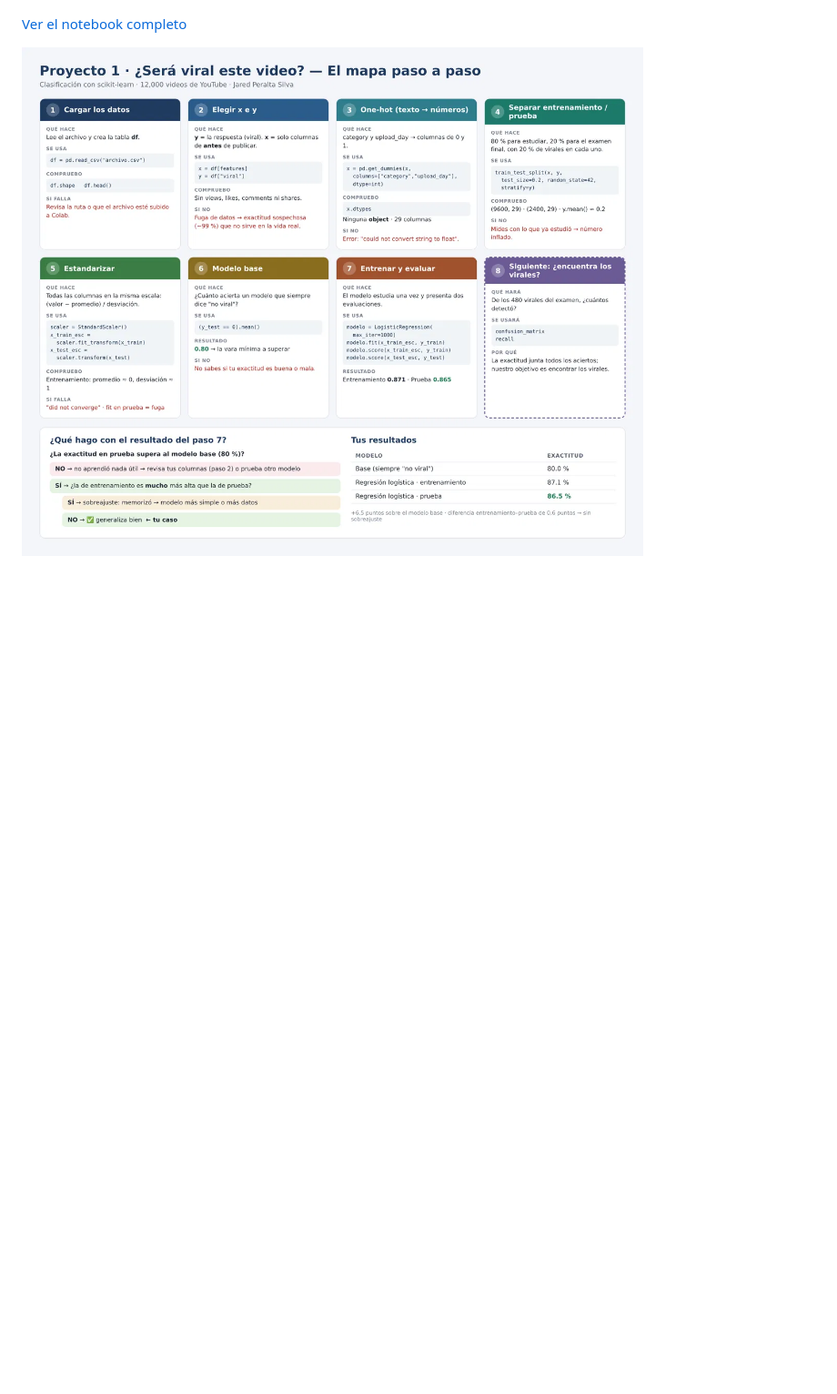
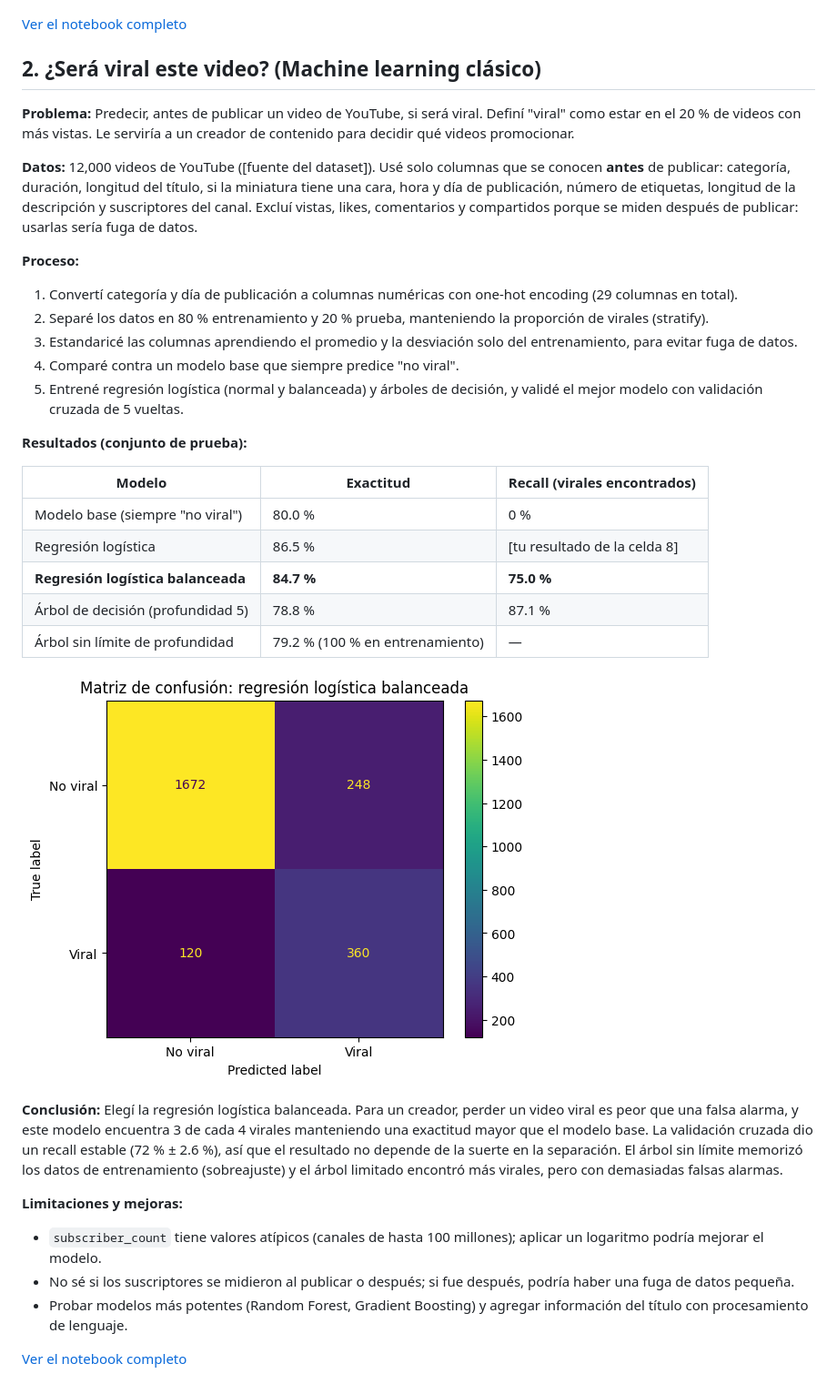
Before and after one commit to JaredPS03/portafolio-ia, a Markdown page: README.md, the part around the change. Shown at 91% size. Rendered like a GitHub page; pictures changed too: imagenes/matriz_confusion.png (added); blank space fills up the shorter version.

Commit message:
Nuevo readme

```diff
--- a/README.md
+++ b/README.md
@@ -12,4 +12,37 @@ Red neuronal en PyTorch que separa dos clases en forma de círculos concéntrico
 
 [Ver el notebook completo](RedNeuronalClasCirculos.ipynb)
 
-![alt text](imagenes/image.png)
+
+## 2. ¿Será viral este video? (Machine learning clásico)
+
+**Problema:** Predecir, antes de publicar un video de YouTube, si será viral. Definí "viral" como estar en el 20 % de videos con más vistas. Le serviría a un creador de contenido para decidir qué videos promocionar.
+
+**Datos:** 12,000 videos de YouTube ([fuente del dataset]). Usé solo columnas que se conocen **antes** de publicar: categoría, duración, longitud del título, si la miniatura tiene una cara, hora y día de publicación, número de etiquetas, longitud de la descripción y suscriptores del canal. Excluí vistas, likes, comentarios y compartidos porque se miden después de publicar: usarlas sería fuga de datos.
+
+**Proceso:**
+1. Convertí categoría y día de publicación a columnas numéricas con one-hot encoding (29 columnas en total).
+2. Separé los datos en 80 % entrenamiento y 20 % prueba, manteniendo la proporción de virales (stratify).
+3. Estandaricé las columnas aprendiendo el promedio y la desviación solo del entrenamiento, para evitar fuga de datos.
+4. Comparé contra un modelo base que siempre predice "no viral".
+5. Entrené regresión logística (normal y balanceada) y árboles de decisión, y validé el mejor modelo con validación cruzada de 5 vueltas.
+
+**Resultados (conjunto de prueba):**
+
+| Modelo | Exactitud | Recall (virales encontrados) |
+|---|---|---|
+| Modelo base (siempre "no viral") | 80.0 % | 0 % |
+| Regresión logística | 86.5 % | [tu resultado de la celda 8] |
+| **Regresión logística balanceada** | **84.7 %** | **75.0 %** |
+| Árbol de decisión (profundidad 5) | 78.8 % | 87.1 % |
+| Árbol sin límite de profundidad | 79.2 % (100 % en entrenamiento) | — |
+
+![Matriz de confusión](imagenes/matriz_confusion.png)
+
+**Conclusión:** Elegí la regresión logística balanceada. Para un creador, perder un video viral es peor que una falsa alarma, y este modelo encuentra 3 de cada 4 virales manteniendo una exactitud mayor que el modelo base. La validación cruzada dio un recall estable (72 % ± 2.6 %), así que el resultado no depende de la suerte en la separación. El árbol sin límite memorizó los datos de entrenamiento (sobreajuste) y el árbol limitado encontró más virales, pero con demasiadas falsas alarmas.
+
+**Limitaciones y mejoras:**
+- `subscriber_count` tiene valores atípicos (canales de hasta 100 millones); aplicar un logaritmo podría mejorar el modelo.
+- No sé si los suscriptores se midieron al publicar o después; si fue después, podría haber una fuga de datos pequeña.
+- Probar modelos más potentes (Random Forest, Gradient Boosting) y agregar información del título con procesamiento de lenguaje.
+
+[Ver el notebook completo](Proyecto1_YouTube_Viral.ipynb)
```
